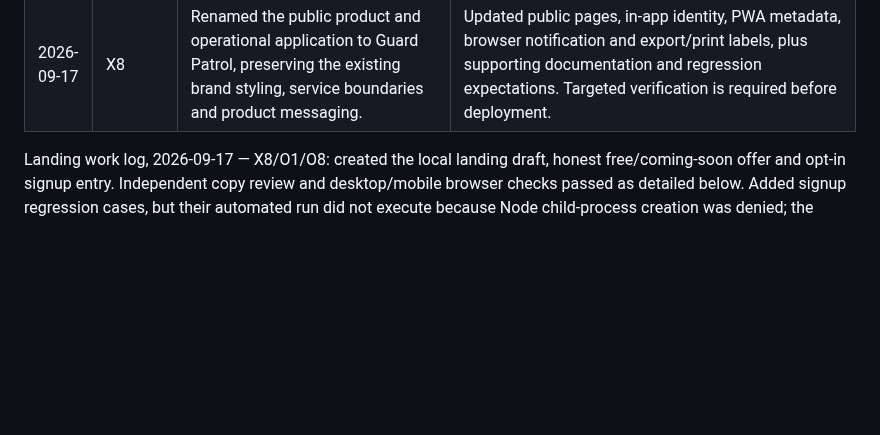
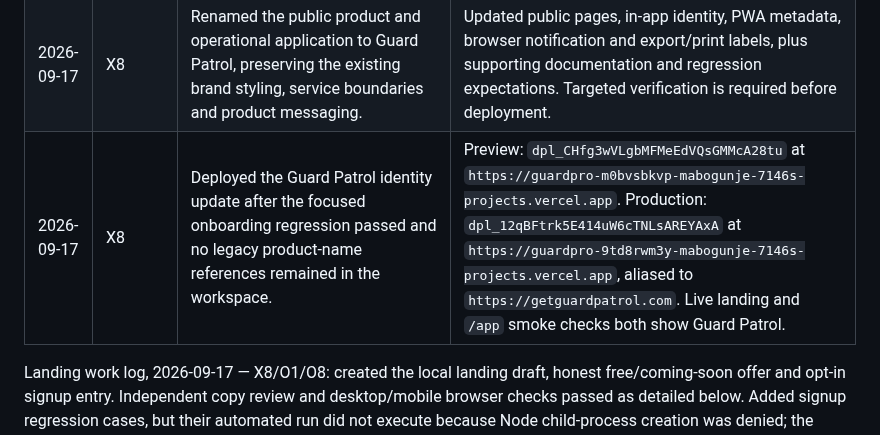
Before and after one commit to amabogunje/GuardPro, a Markdown page: docs/MVP-REMEDIATION-PLAN.md, the part around the change. GitHub-like rendering; blank space fills up the shorter version.

Commit message:
Record Guard Patrol deployment

```diff
--- a/docs/MVP-REMEDIATION-PLAN.md
+++ b/docs/MVP-REMEDIATION-PLAN.md
@@ -435,6 +435,7 @@ Deliberately outside the working remediation target: in-app chat, AI transcripti
 | 2026-09-17 | R-002, R-004–R-006, X8 | Pushed release revision `b667de7` to GuardPro `master`. Applied the idempotent customer-notice migration to the isolated Preview and Production schemas, then created fresh direct Vercel deployments. | Preview: `dpl_GT6GYFbZxjS3icbf5vLdLJsQTLnc` at `https://guardpro-4a01j0d33-mabogunje-7146s-projects.vercel.app`. Production: `dpl_EDjp7VWa1ghz9NDJtgu1g6McJcp3` at `https://guardpro-4t86n3n6k-mabogunje-7146s-projects.vercel.app`, aliased to `https://getguardpatrol.com`. Preview and direct Production smoke checks confirm `/api/public/onboarding` returns the configured support contact and enabled signup; Production `/api/health` returns `{"status":"ok"}`. The custom domain had a transient local TLS handshake failure during this check, while the direct production deployment verified. The full browser suite needs a clean-process rerun before X7 can be advanced: this shared workstation exhausted child-process capacity and produced timeouts; a stale owner expectation was corrected in the deployed revision. |
 | 2026-09-17 | Release record | Retried the production custom-domain health check after propagation. | `https://getguardpatrol.com/api/health` returned `{"status":"ok"}`. |
 | 2026-09-17 | X8 | Renamed the public product and operational application to Guard Patrol, preserving the existing brand styling, service boundaries and product messaging. | Updated public pages, in-app identity, PWA metadata, browser notification and export/print labels, plus supporting documentation and regression expectations. Targeted verification is required before deployment. |
+| 2026-09-17 | X8 | Deployed the Guard Patrol identity update after the focused onboarding regression passed and no legacy product-name references remained in the workspace. | Preview: `dpl_CHfg3wVLgbMFMeEdVQsGMMcA28tu` at `https://guardpro-m0bvsbkvp-mabogunje-7146s-projects.vercel.app`. Production: `dpl_12qBFtrk5E414uW6cTNLsAREYAxA` at `https://guardpro-9td8rwm3y-mabogunje-7146s-projects.vercel.app`, aliased to `https://getguardpatrol.com`. Live landing and `/app` smoke checks both show Guard Patrol. |
 
 Landing work log, 2026-09-17 — X8/O1/O8: created the local landing draft, honest free/coming-soon offer and opt-in signup entry. Independent copy review and desktop/mobile browser checks passed as detailed below. Added signup regression cases, but their automated run did not execute because Node child-process creation was denied; the escalated retry was interrupted without execution evidence. No deployment or issue closure occurred.
 
```
